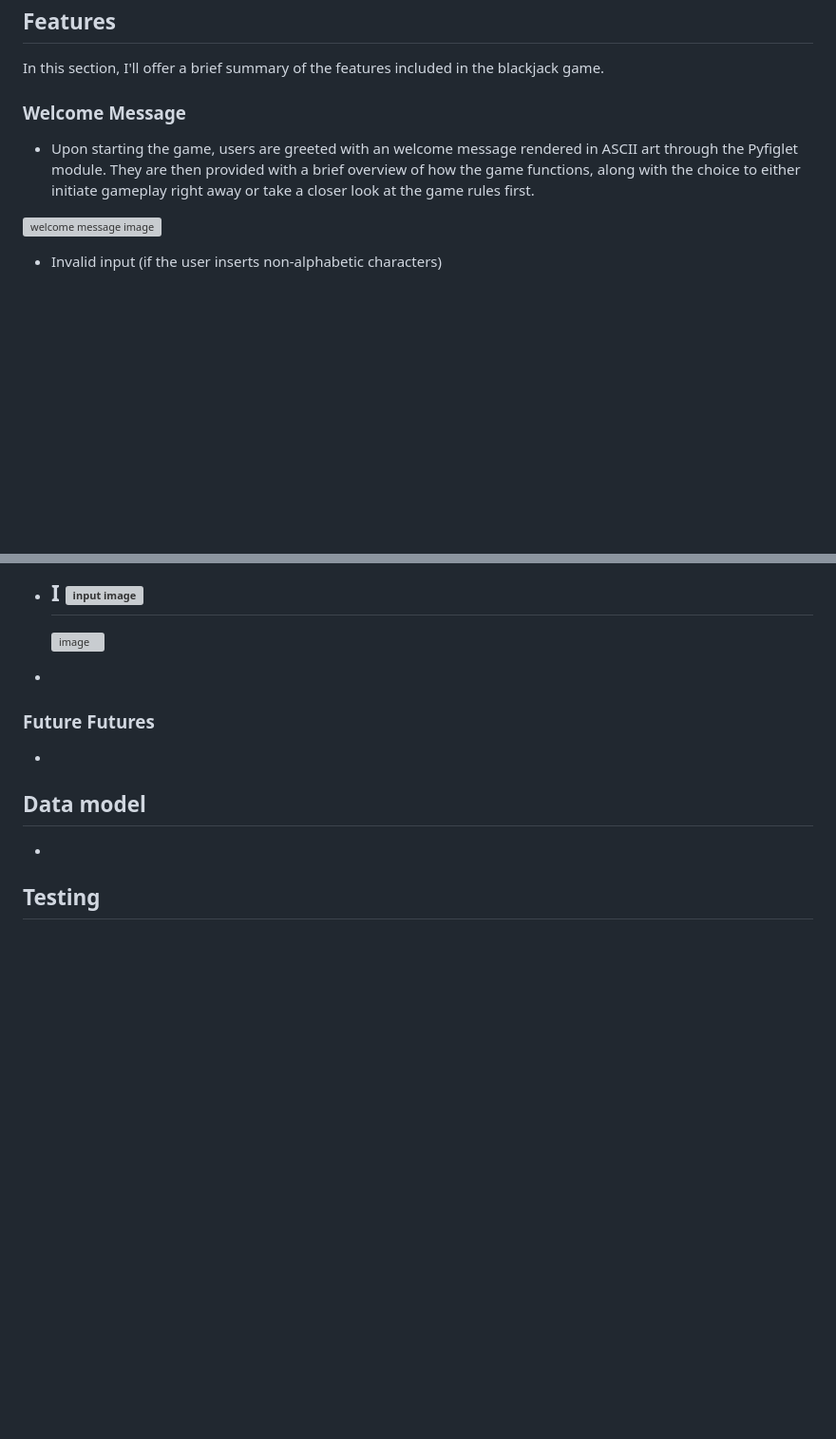
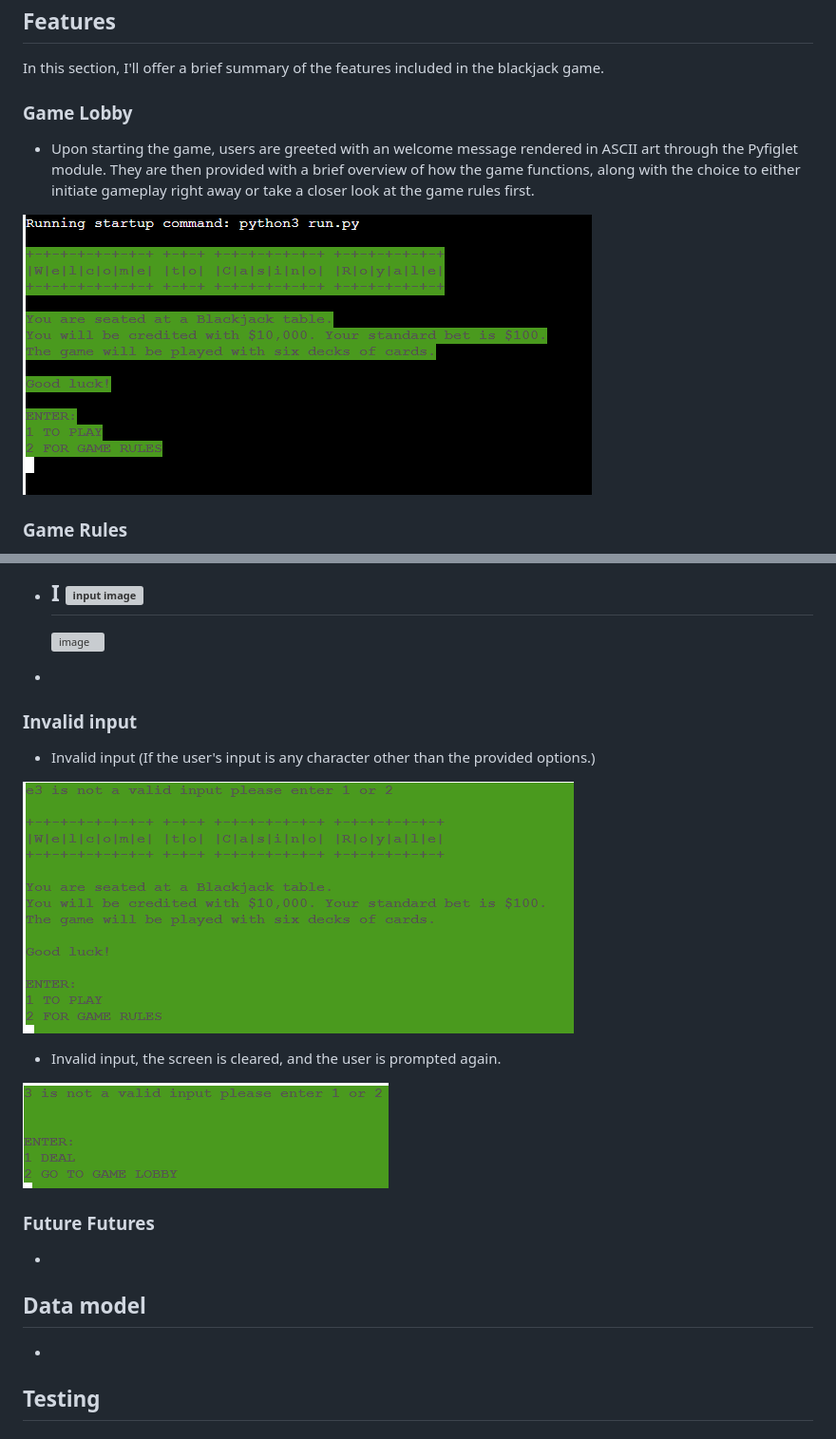
Before and after one commit to Cosmin1907/play-blackjack, a Markdown page: README.md, 2 parts joined by grey strips. Shown: that part at 95% size. Drawn GitHub-style; pictures changed too: documentation/welcome.PNG (added), documentation/wronginput.PNG (added), documentation/wronginput2.PNG (added); blank space fills up the shorter version; grey boxes are pictures that could not be loaded.

Commit message:
Add initial draft of game features

```diff
--- a/README.md
+++ b/README.md
@@ -26,11 +26,11 @@ To play blackjack, each player is dealt two cards face-up, while the dealer rece
 
 In this section, I'll offer a brief summary of the features included in the blackjack game.
 
-### Welcome Message
+### Game Lobby
 
 - Upon starting the game, users are greeted with an welcome message rendered in ASCII art through the Pyfiglet module. They are then provided with a brief overview of how the game functions, along with the choice to either initiate gameplay right away or take a closer look at the game rules first.
 
-![welcome message image]()
+![welcome message image](documentation/welcome.PNG)
 
-- Invalid input (if the user inserts non-alphabetic characters)
+### Game Rules
 
@@ -58,6 +55,16 @@ In this section, I'll offer a brief summary of the features included in the blac
   ![image]()
 
  -
+
+### Invalid input
+
+ - Invalid input (If the user's input is any character other than the provided options.)
+
+![invalid input image](documentation/wronginput.PNG)
+
+- Invalid input,  the screen is cleared, and the user is prompted again.
+
+![invalid input image 2](documentation/wronginput2.PNG)
 
  ### Future Futures
 
```
Also changed, not shown: other parts of README.md (+5 -8 lines), documentation/mockup.PNG (added), documentation/rules.PNG (added), 1 other file.
